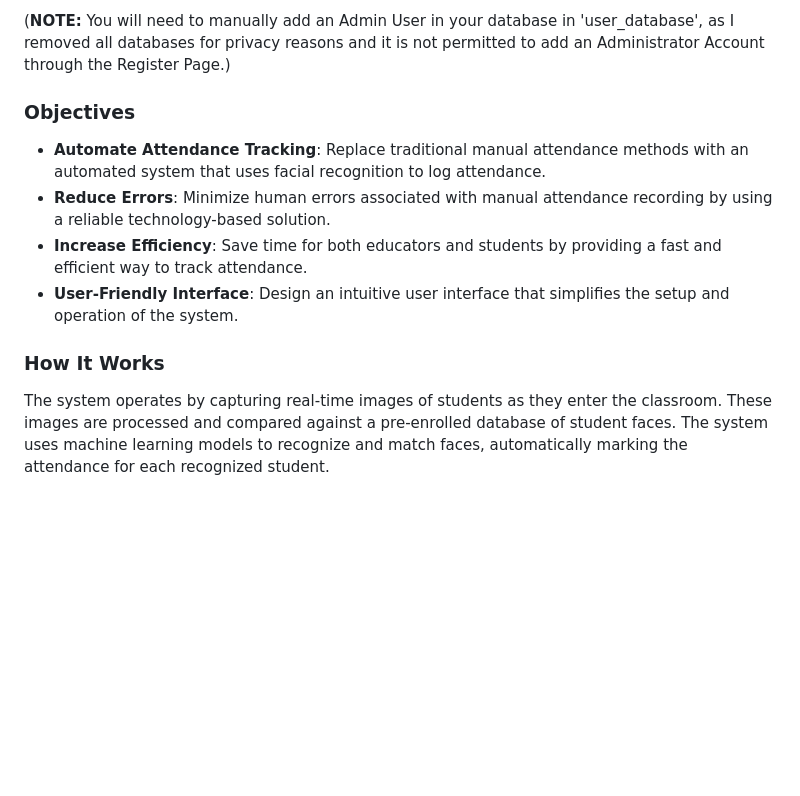
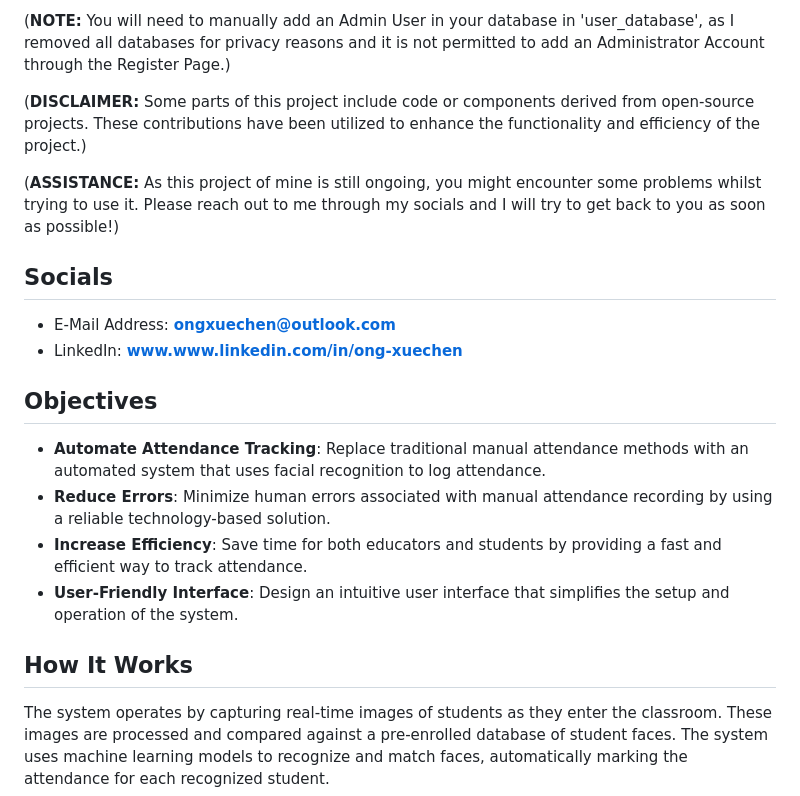
Before and after one commit to ong-xuechen/Facial-Recognition-Attendance-System, a Markdown page: README.md, the part around one of its changes. GitHub-like rendering; blank space fills up the shorter version.

Commit message:
Update README.md
Added DISCLAIMER, and ASSISTANCE message in Overview Section.

```diff
--- a/README.md
+++ b/README.md
@@ -6,14 +6,27 @@ The Facial Recognition Attendance System is a comprehensive project developed as
 
 (**NOTE:** You will need to manually add an Admin User in your database in 'user_database', as I removed all databases for privacy reasons and it is not permitted to add an Administrator Account through the Register Page.)
 
-### Objectives
+
+(**DISCLAIMER:** Some parts of this project include code or components derived from open-source projects. These contributions have been utilized to enhance the functionality and efficiency of the project.)
+
+(**ASSISTANCE:** As this project of mine is still ongoing, you might encounter some problems whilst trying to use it. Please reach out to me through my socials and I will try to get back to you as soon as possible!)
+
+
+## Socials
+
+- E-Mail Address: **ongxuechen@outlook.com**
+- LinkedIn: **www.www.linkedin.com/in/ong-xuechen**
+
+
+
+## Objectives
 
 - **Automate Attendance Tracking**: Replace traditional manual attendance methods with an automated system that uses facial recognition to log attendance.
 - **Reduce Errors**: Minimize human errors associated with manual attendance recording by using a reliable technology-based solution.
 - **Increase Efficiency**: Save time for both educators and students by providing a fast and efficient way to track attendance.
 - **User-Friendly Interface**: Design an intuitive user interface that simplifies the setup and operation of the system.
 
-### How It Works
+## How It Works
 
 The system operates by capturing real-time images of students as they enter the classroom. These images are processed and compared against a pre-enrolled database of student faces. The system uses machine learning models to recognize and match faces, automatically marking the attendance for each recognized student.
 
```
Also changed, not shown: other parts of README.md (+4 -1 lines).
